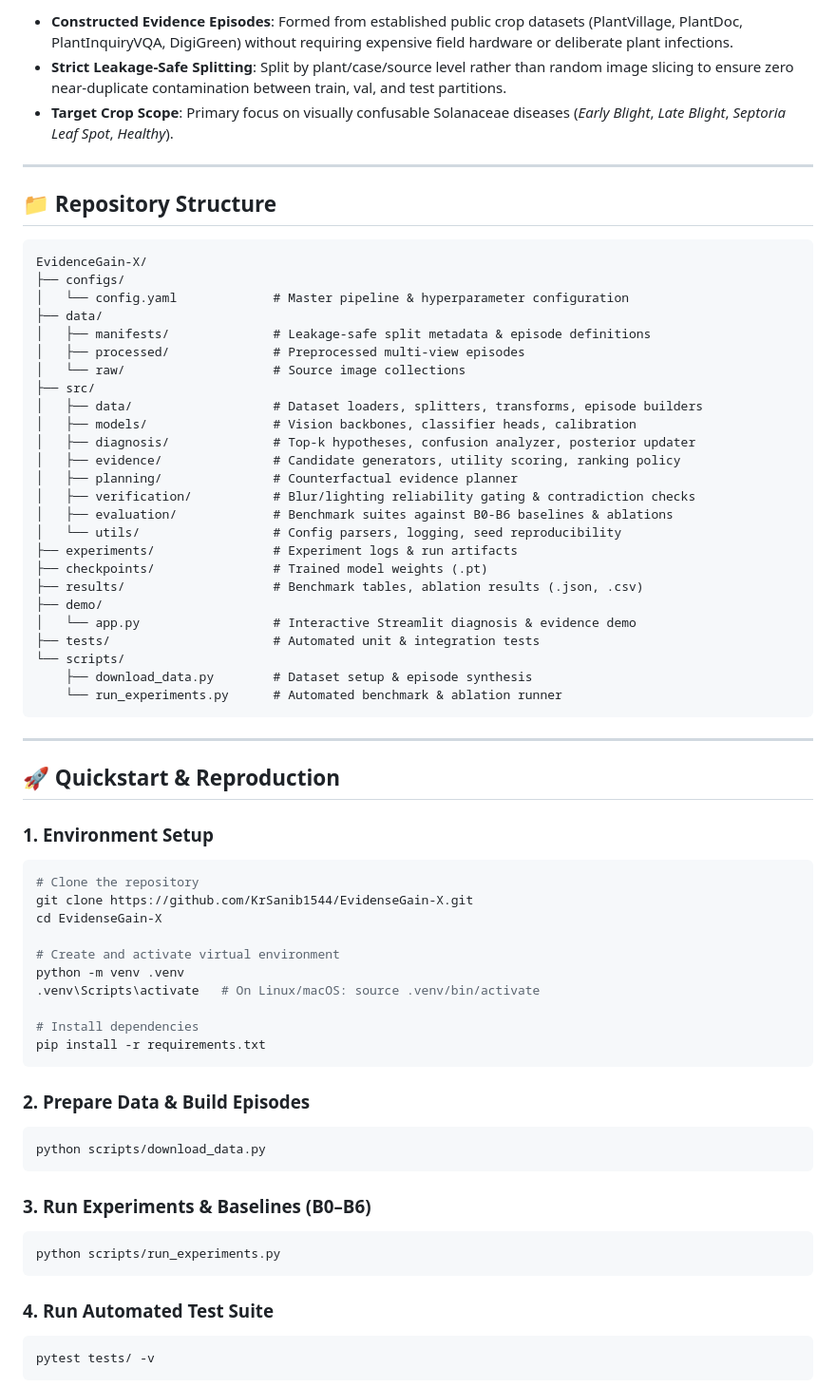
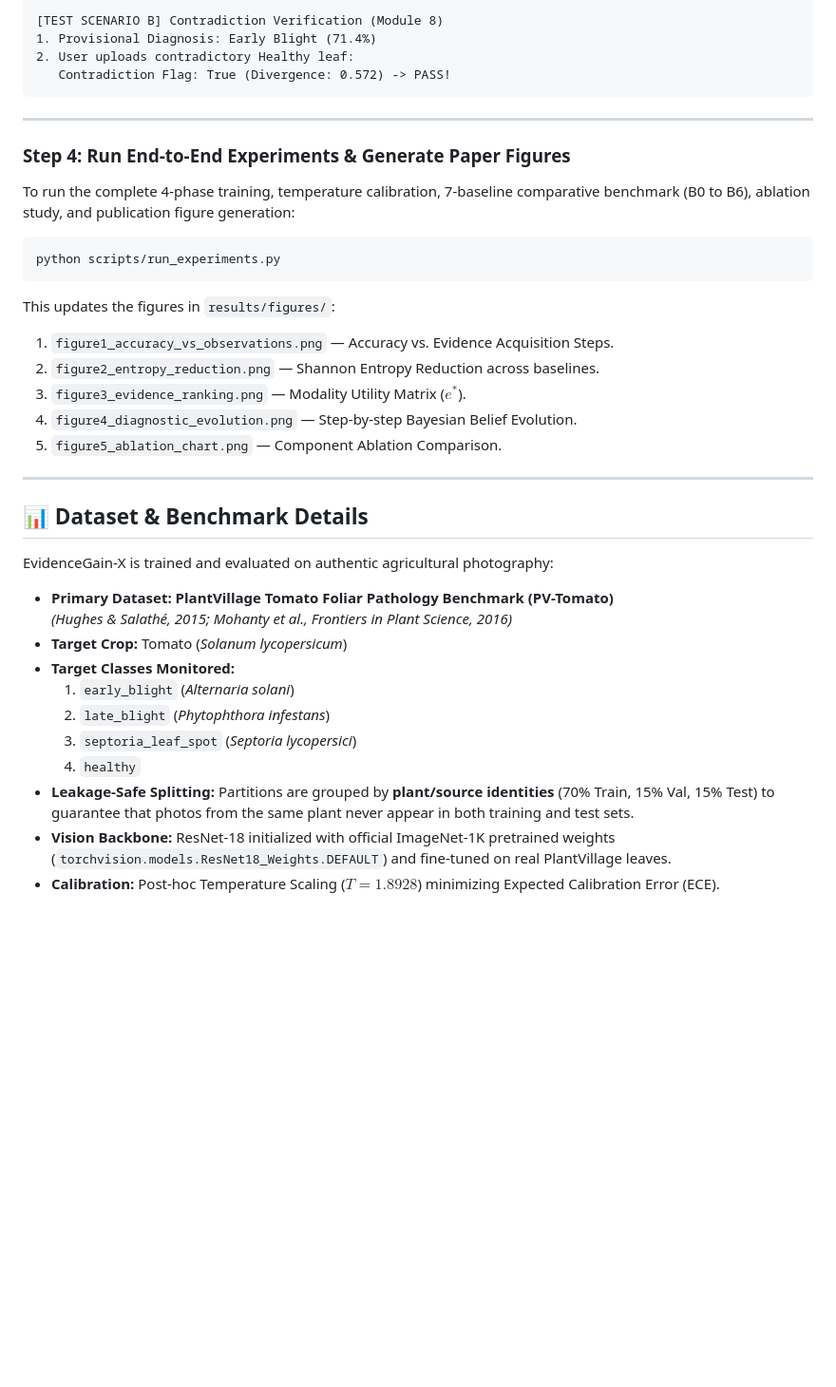
Before and after one commit to techierizz/Evidence_Gain-X, a Markdown page: README.md, the part around one of its changes. Shown at 95% size. Rendered like a GitHub page; blank space fills up the shorter version.

````diff
--- a/README.md
+++ b/README.md
@@ -121,71 +103,41 @@ EvidenceGain-X isolates the contribution of active evidence selection across 7 r
-- **Constructed Evidence Episodes**: Formed from established public crop datasets (PlantVillage, PlantDoc, PlantInquiryVQA, DigiGreen) without requiring expensive field hardware or deliberate plant infections.
-- **Strict Leakage-Safe Splitting**: Split by plant/case/source level rather than random image slicing to ensure zero near-duplicate contamination between train, val, and test partitions.
-- **Target Crop Scope**: Primary focus on visually confusable Solanaceae diseases (*Early Blight*, *Late Blight*, *Septoria Leaf Spot*, *Healthy*).
-
----
-
-## 📁 Repository Structure
-
-```text
-EvidenceGain-X/
-├── configs/
-│   └── config.yaml             # Master pipeline & hyperparameter configuration
-├── data/
-│   ├── manifests/              # Leakage-safe split metadata & episode definitions
-│   ├── processed/              # Preprocessed multi-view episodes
-│   └── raw/                    # Source image collections
-├── src/
-│   ├── data/                   # Dataset loaders, splitters, transforms, episode builders
-│   ├── models/                 # Vision backbones, classifier heads, calibration
-│   ├── diagnosis/              # Top-k hypotheses, confusion analyzer, posterior updater
-│   ├── evidence/               # Candidate generators, utility scoring, ranking policy
-│   ├── planning/               # Counterfactual evidence planner
-│   ├── verification/           # Blur/lighting reliability gating & contradiction checks
-│   ├── evaluation/             # Benchmark suites against B0-B6 baselines & ablations
-│   └── utils/                  # Config parsers, logging, seed reproducibility
-├── experiments/                # Experiment logs & run artifacts
-├── checkpoints/                # Trained model weights (.pt)
-├── results/                    # Benchmark tables, ablation results (.json, .csv)
-├── demo/
-│   └── app.py                  # Interactive Streamlit diagnosis & evidence demo
-├── tests/                      # Automated unit & integration tests
-└── scripts/
-    ├── download_data.py        # Dataset setup & episode synthesis
-    └── run_experiments.py      # Automated benchmark & ablation runner
+[TEST SCENARIO B] Contradiction Verification (Module 8)
+1. Provisional Diagnosis: Early Blight (71.4%)
+2. User uploads contradictory Healthy leaf:
+   Contradiction Flag: True (Divergence: 0.572) -> PASS!
 ```
 
 ---
 
-## 🚀 Quickstart & Reproduction
+### Step 4: Run End-to-End Experiments & Generate Paper Figures
 
-### 1. Environment Setup
-
-```bash
-# Clone the repository
-git clone https://github.com/KrSanib1544/EvidenseGain-X.git
-cd EvidenseGain-X
-
-# Create and activate virtual environment
-python -m venv .venv
-.venv\Scripts\activate   # On Linux/macOS: source .venv/bin/activate
-
-# Install dependencies
-pip install -r requirements.txt
-```
-
-### 2. Prepare Data & Build Episodes
-
-```bash
-python scripts/download_data.py
-```
-
-### 3. Run Experiments & Baselines (B0–B6)
+To run the complete 4-phase training, temperature calibration, 7-baseline comparative benchmark (B0 to B6), ablation study, and publication figure generation:
 
 ```bash
 python scripts/run_experiments.py
 ```
 
-### 4. Run Automated Test Suite
+This updates the figures in `results/figures/`:
+1. `figure1_accuracy_vs_observations.png` — Accuracy vs. Evidence Acquisition Steps.
+2. `figure2_entropy_reduction.png` — Shannon Entropy Reduction across baselines.
+3. `figure3_evidence_ranking.png` — Modality Utility Matrix ($e^*$).
+4. `figure4_diagnostic_evolution.png` — Step-by-step Bayesian Belief Evolution.
+5. `figure5_ablation_chart.png` — Component Ablation Comparison.
 
-```bash
-pytest tests/ -v
+---
+
+## 📊 Dataset & Benchmark Details
+
+EvidenceGain-X is trained and evaluated on authentic agricultural photography:
+
+- **Primary Dataset:** **PlantVillage Tomato Foliar Pathology Benchmark (PV-Tomato)**
+  *(Hughes & Salathé, 2015; Mohanty et al., Frontiers in Plant Science, 2016)*
+- **Target Crop:** Tomato (*Solanum lycopersicum*)
+- **Target Classes Monitored:**
+  1. `early_blight` (*Alternaria solani*)
+  2. `late_blight` (*Phytophthora infestans*)
+  3. `septoria_leaf_spot` (*Septoria lycopersici*)
+  4. `healthy`
+- **Leakage-Safe Splitting:** Partitions are grouped by **plant/source identities** (70% Train, 15% Val, 15% Test) to guarantee that photos from the same plant never appear in both training and test sets.
+- **Vision Backbone:** ResNet-18 initialized with official ImageNet-1K pretrained weights (`torchvision.models.ResNet18_Weights.DEFAULT`) and fine-tuned on real PlantVillage leaves.
+- **Calibration:** Post-hoc Temperature Scaling ($T = 1.8928$) minimizing Expected Calibration Error (ECE).
+
````
Also changed, not shown: other parts of README.md (+164 -108 lines).
